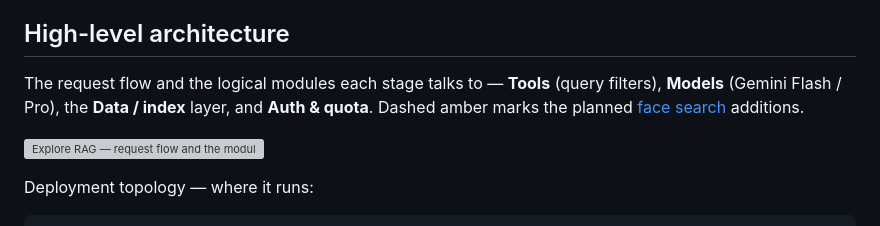
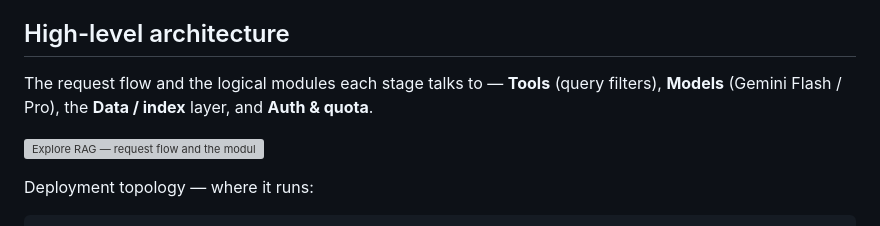
Before and after one commit to svlassiev/colorless-claude-children, a Markdown page: explore/README.md, the part around the change. GitHub-like rendering; grey boxes are pictures that could not be loaded.

Commit message:
Update RAG architecture README

```diff
--- a/explore/README.md
+++ b/explore/README.md
@@ -13,7 +13,7 @@ FastAPI service that backs `serg.vlassiev.info/explore` — the unified entry po
 
 ## High-level architecture
 
-The request flow and the logical modules each stage talks to — **Tools** (query filters), **Models** (Gemini Flash / Pro), the **Data / index** layer, and **Auth & quota**. Dashed amber marks the planned [face search](../photo-search/FACE_SEARCH_PLAN.md) additions.
+The request flow and the logical modules each stage talks to — **Tools** (query filters), **Models** (Gemini Flash / Pro), the **Data / index** layer, and **Auth & quota**.
 
 ![Explore RAG — request flow and the modules it touches](rag-architecture.svg)
 
```
